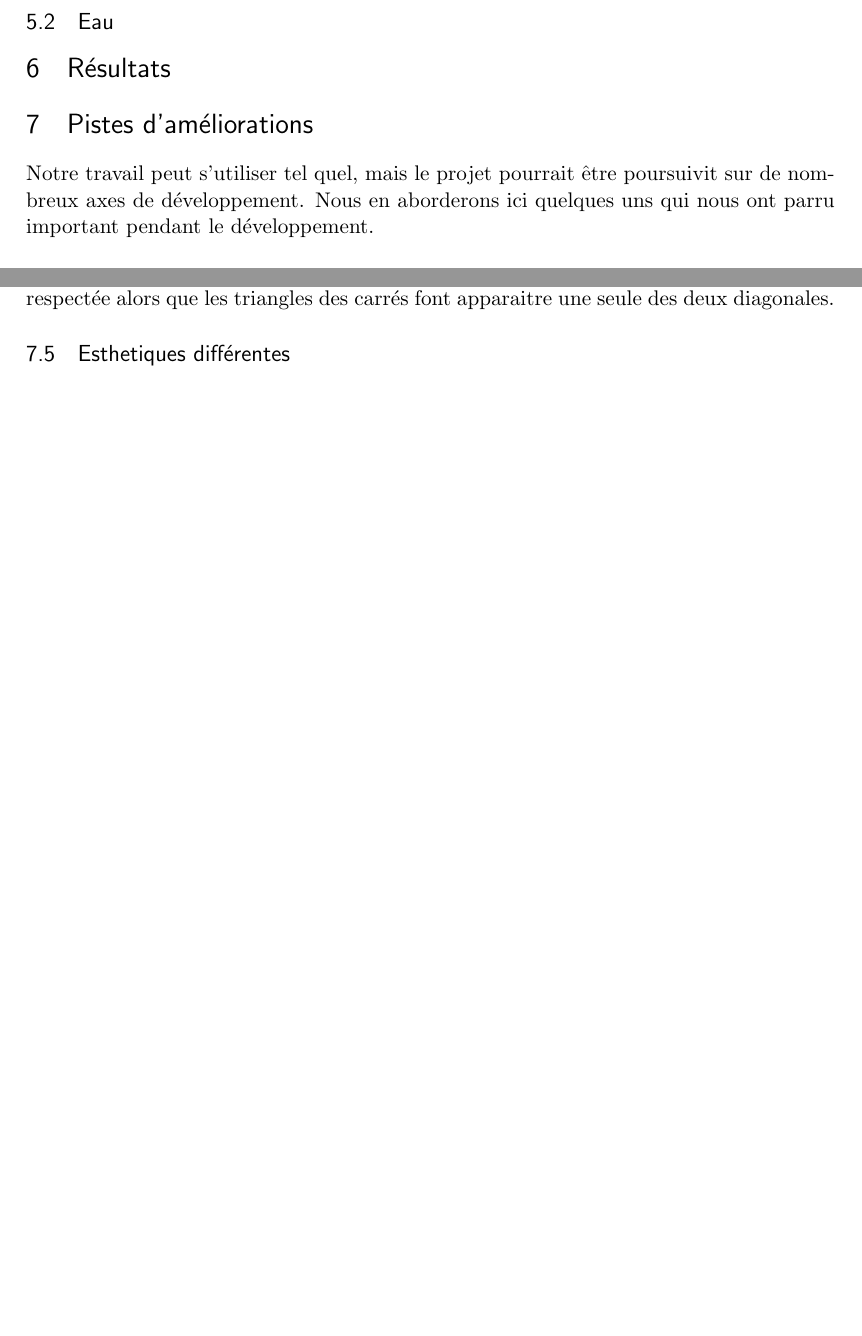
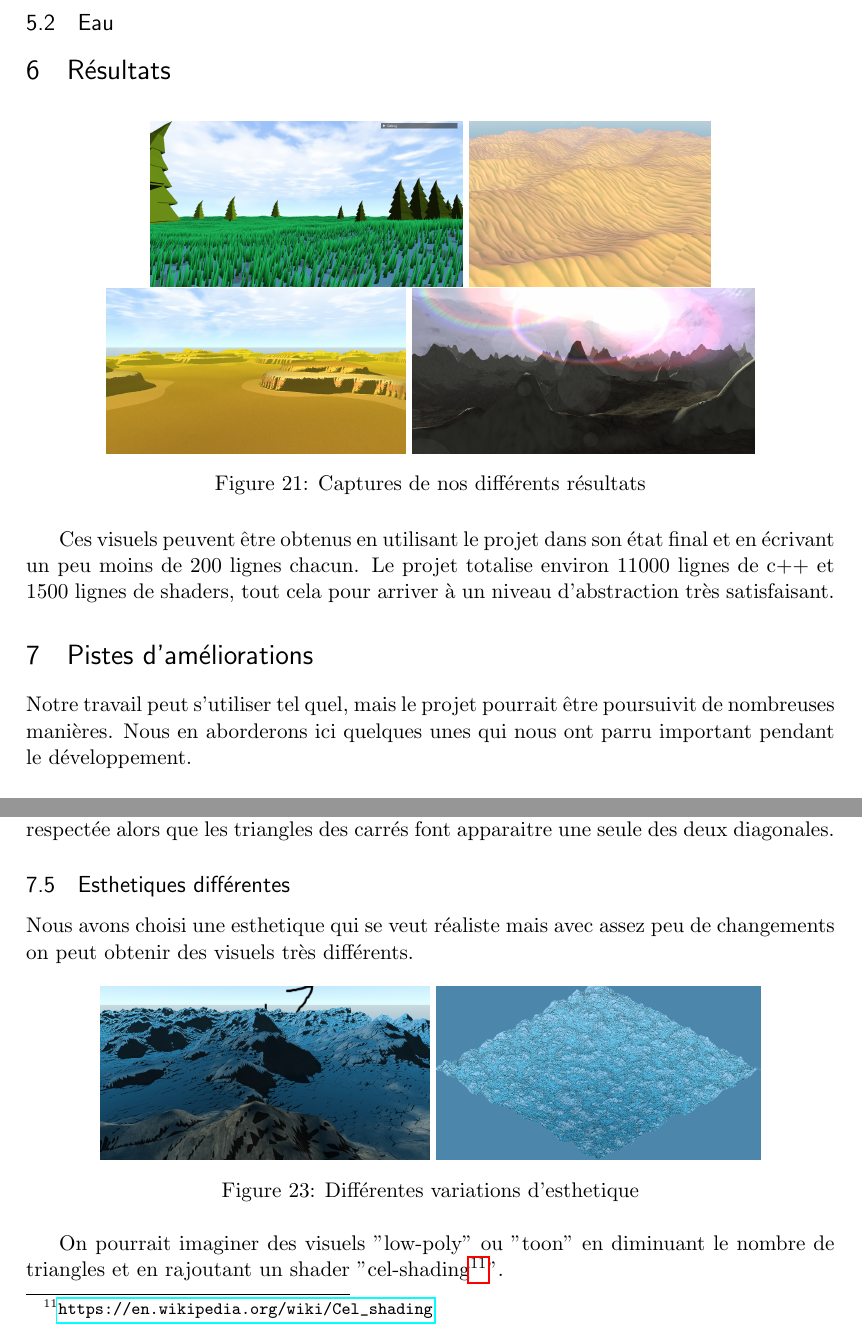
Before and after one commit to Akahara/MarbleEngine, a LaTeX document (rapport/rapport.tex): two parts of pages 20 and 22 of 23, joined at a grey line, cut so that both start at the same text, the shorter picture padded with empty space. Compiled offline with pdfLaTeX.

Commit message:
rapport 8/x

```diff
--- a/rapport/rapport.tex
+++ b/rapport/rapport.tex
@@ -576,11 +578,21 @@ Il est assez difficile de se représenter la quantité de travail à fournir pou
 
 \section{Résultats}
 
-%% TODO screens
+\begin{figure}[h]
+	\centering
+	\includegraphics[height=3cm]{final_trees}
+	\includegraphics[height=3cm]{final_desert}
+	\includegraphics[height=3cm]{final_mesa}
+	\includegraphics[height=3cm]{final_mountains}
+	\caption{Captures de nos différents résultats}
+	\label{fig:final}
+\end{figure}
+
+Ces visuels peuvent être obtenus en utilisant le projet dans son état final et en écrivant un peu moins de 200 lignes chacun. Le projet totalise environ $11000$ lignes de c++ et $1500$ lignes de shaders, tout cela pour arriver à un niveau d'abstraction très satisfaisant.
 
 \section{Pistes d'améliorations}
 
-Notre travail peut s'utiliser tel quel, mais le projet pourrait être poursuivit sur de nombreux axes de développement. Nous en aborderons ici quelques uns qui nous ont parru important pendant le développement.
+Notre travail peut s'utiliser tel quel, mais le projet pourrait être poursuivit de nombreuses manières. Nous en aborderons ici quelques unes qui nous ont parru important pendant le développement.
 
 \subsection{Tessellation}
 
@@ -618,9 +630,17 @@ Une autre modification qui pourrait être apportée au mesh du terrain est la mo
 
 \subsection{Esthetiques différentes}
 
-%% TODO section esthetiques différentes
-%% Cartoon? on y a pensé pendant le dev
+Nous avons choisi une esthetique qui se veut réaliste mais avec assez peu de changements on peut obtenir des visuels très différents.
 
+\begin{figure}[h]
+	\centering
+	\includegraphics[scale=.205]{esthetics_1}
+	\includegraphics[scale=.2]{esthetics_2}
+	\caption{Différentes variations d'esthetique}
+	\label{fig:esthetics}
+\end{figure}
+
+On pourrait imaginer des visuels "low-poly" ou "toon" en diminuant le nombre de triangles et en rajoutant un shader "cel-shading\footnote{\url{https://en.wikipedia.org/wiki/Cel_shading}}".
 
 \section{Conclusion}
 
```
Also changed, not shown: rapport/res/coordinate_systems.png (added), rapport/res/esthetics_1.png (added), rapport/res/esthetics_2.png (added), rapport/res/final_desert.png (added), rapport/res/final_mesa.png (added), rapport/res/final_mountains.png (added), rapport/res/final_trees.png (added), rapport/rapport.tex (22 more changed lines).
